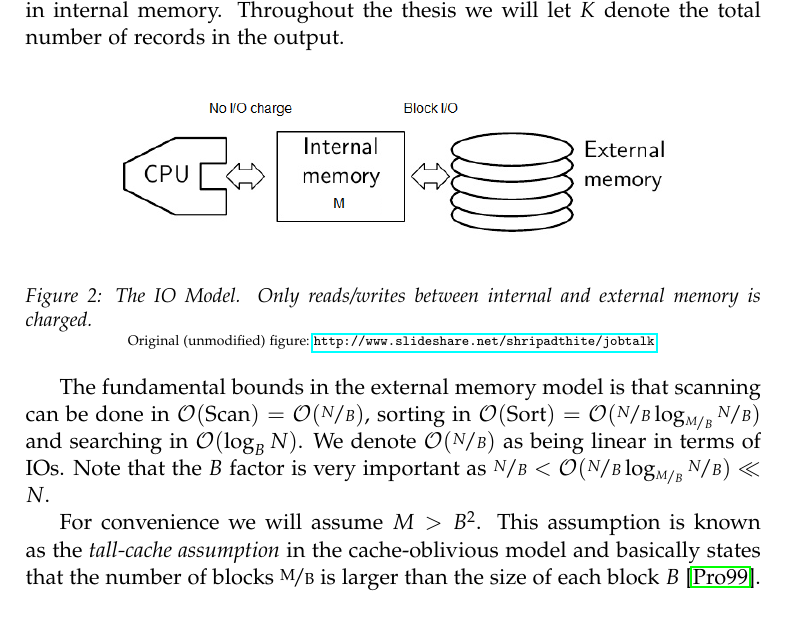
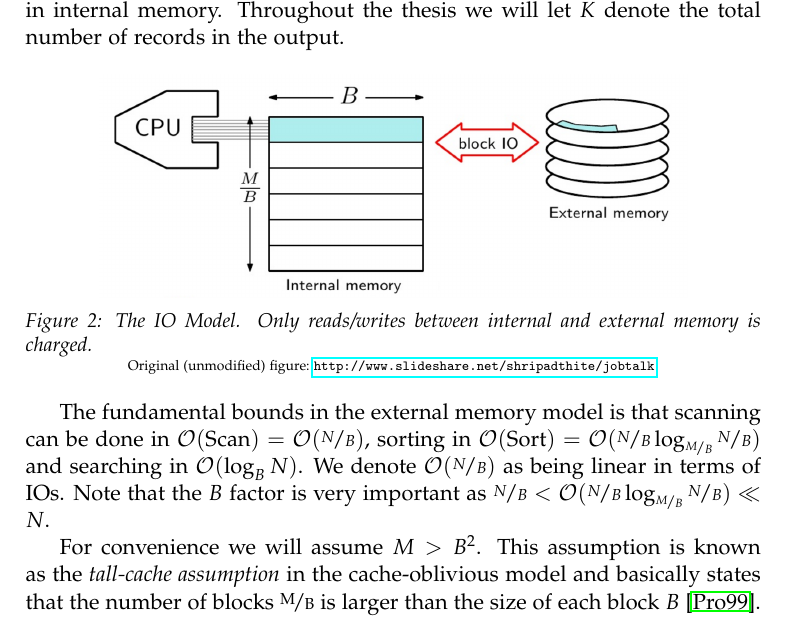
Before and after one commit to gabet1337/speciale, a LaTeX thesis (report/thesis.tex): part of page 4 of 7, cut so that both start at the same text. Compiled offline with pdfLaTeX.

Commit message:
better figure

```diff
--- a/report/thesis.tex
+++ b/report/thesis.tex
@@ -87,7 +87,7 @@ The external memory model (or I/O model) measures the efficiency of an algorithm
 
 \begin{figure}[h]
 	\centering
-	\includegraphics[width=0.8\textwidth]{../figures/io_model.png}
+	\includegraphics[width=0.8\textwidth]{../figures/io_model2.png}
 	\caption{The IO Model. Only reads/writes between internal and external memory is charged.}
 	\tiny{Original (unmodified) figure:~\protect\url{http://www.slideshare.net/shripadthite/jobtalk}}
 	\label{fig:io_model}
```
Also changed, not shown: figures/io_model2.png (added).
